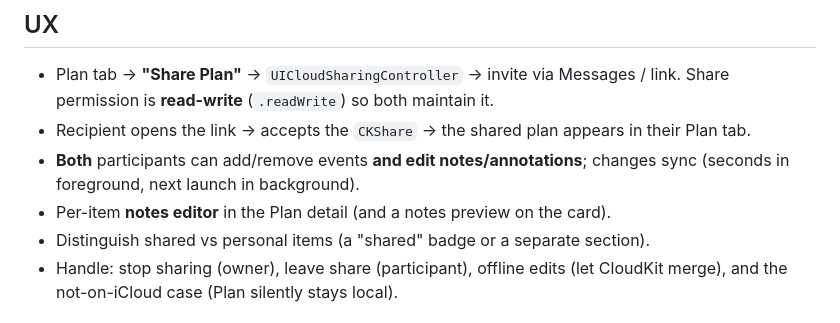
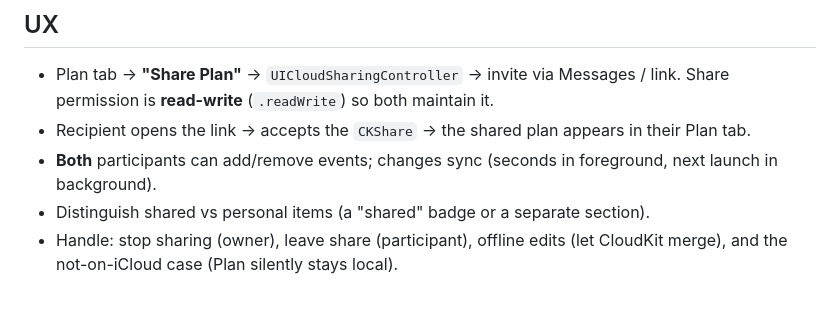
Before and after one commit to darrylcauldwell/compGather, a Markdown page: docs/SHARED_PLAN.md, the part around one of its changes. Rendered like a GitHub page.

```diff
--- a/docs/SHARED_PLAN.md
+++ b/docs/SHARED_PLAN.md
@@ -58,9 +54,8 @@ gains these fields too, so the model is consistent whether shared or not.
   / link. Share permission is **read-write** (`.readWrite`) so both maintain it.
 - Recipient opens the link → accepts the `CKShare` → the shared plan appears in
   their Plan tab.
-- **Both** participants can add/remove events **and edit notes/annotations**;
-  changes sync (seconds in foreground, next launch in background).
-- Per-item **notes editor** in the Plan detail (and a notes preview on the card).
+- **Both** participants can add/remove events; changes sync (seconds in
+  foreground, next launch in background).
 - Distinguish shared vs personal items (a "shared" badge or a separate section).
 - Handle: stop sharing (owner), leave share (participant), offline edits (let
   CloudKit merge), and the not-on-iCloud case (Plan silently stays local).
```
Also changed, not shown: other parts of docs/SHARED_PLAN.md (+20 -18 lines).
